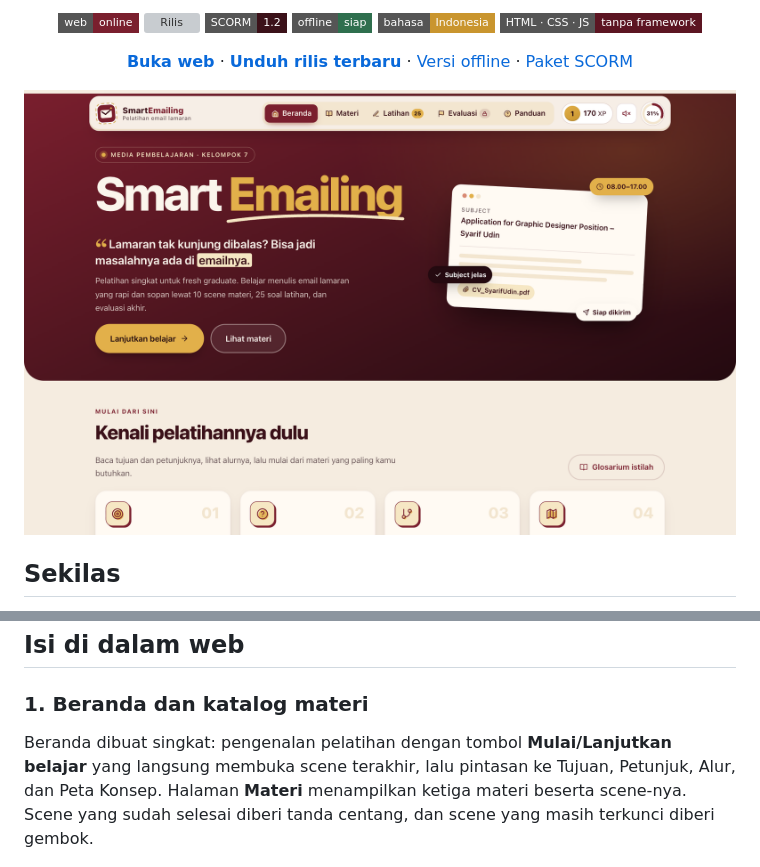
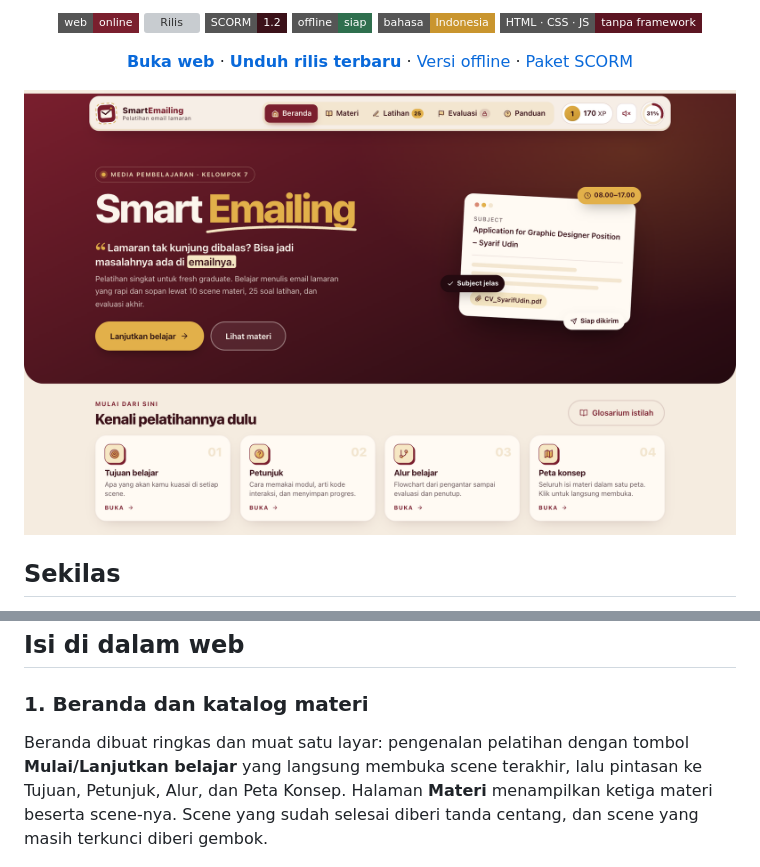
Before and after one commit to akirasakamiyo/SmartEmailing, a Markdown page: README.md, 2 parts joined by grey strips. Drawn GitHub-style; pictures changed too: docs/screenshots/01-beranda.png; badges without logos; grey boxes are pictures that could not be loaded.

Commit message:
Beranda muat satu layar penuh

```diff
--- a/README.md
+++ b/README.md
@@ -49,7 +49,7 @@ Mulai → S01 Pengantar
 ## Isi di dalam web
 
 ### 1. Beranda dan katalog materi
-Beranda dibuat singkat: pengenalan pelatihan dengan tombol **Mulai/Lanjutkan belajar** yang langsung membuka scene terakhir, lalu pintasan ke Tujuan, Petunjuk, Alur, dan Peta Konsep. Halaman **Materi** menampilkan ketiga materi beserta scene-nya. Scene yang sudah selesai diberi tanda centang, dan scene yang masih terkunci diberi gembok.
+Beranda dibuat ringkas dan muat satu layar: pengenalan pelatihan dengan tombol **Mulai/Lanjutkan belajar** yang langsung membuka scene terakhir, lalu pintasan ke Tujuan, Petunjuk, Alur, dan Peta Konsep. Halaman **Materi** menampilkan ketiga materi beserta scene-nya. Scene yang sudah selesai diberi tanda centang, dan scene yang masih terkunci diberi gembok.
 
 ![Katalog materi](docs/screenshots/02-materi.png)
 
```
Also changed, not shown: 6 other files.
